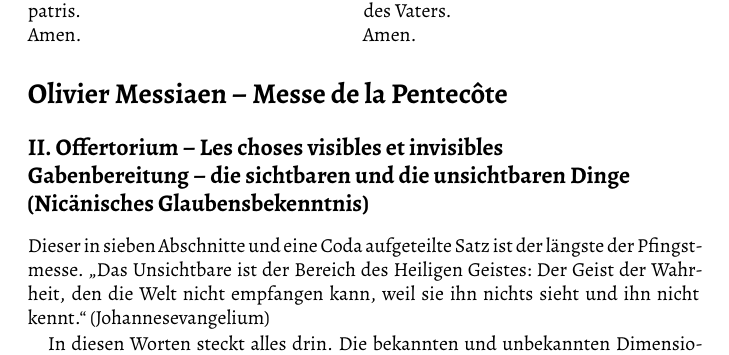
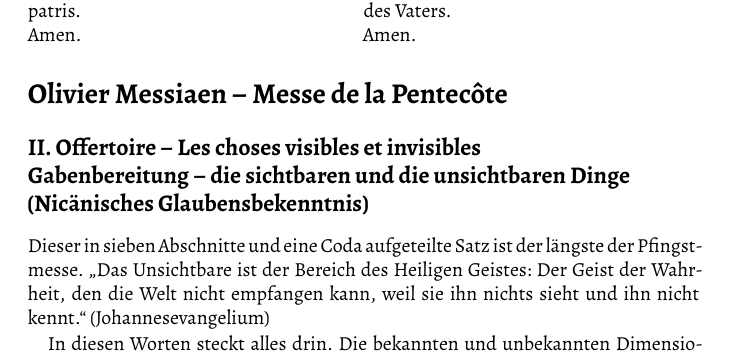
Before and after one commit to astoeriko/programmheft_ss21, a LaTeX document (programmheft.tex): part of page 5 of 12, cut so that both start at the same text. Compiled offline with XeLaTeX.

Commit message:
Typo und pdfs in repo

```diff
--- a/programmheft.tex
+++ b/programmheft.tex
@@ -169,7 +169,7 @@
 \vspace{\baselineskip}
 
 \section*{Olivier Messiaen – Messe de la Pentecôte}
-\frenchandgermantitle{II. Offertorium – Les choses visibles et invisibles}{Gabenbereitung – die sichtbaren und die unsichtbaren Dinge (Nicänisches Glaubensbekenntnis)}
+\frenchandgermantitle{II. Offertoire – Les choses visibles et invisibles}{Gabenbereitung – die sichtbaren und die unsichtbaren Dinge (Nicänisches Glaubensbekenntnis)}
 
 Dieser in sieben Abschnitte und eine Coda aufgeteilte Satz ist der längste der Pfingstmesse.
 \textquote[Johannesevangelium]{Das Unsichtbare ist der Bereich des Heiligen Geistes: Der Geist der Wahrheit, den die Welt nicht empfangen kann, weil sie ihn nichts sieht und ihn nicht kennt.}
```
Also changed, not shown: programmheft-flyer.pdf (added), programmheft-sw.pdf (added).
